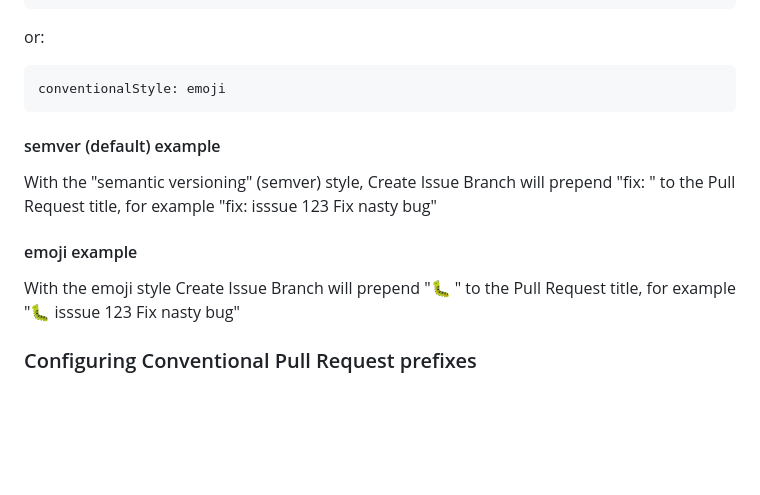
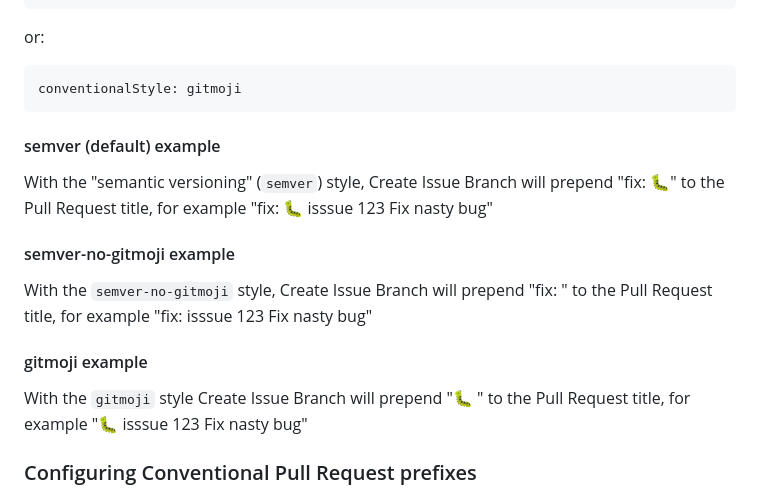
Before and after one commit to robvanderleek/create-issue-branch, a Markdown page: README.md, the part around the change. GitHub-like rendering; blank space fills up the shorter version.

Commit message:
Fixed documentation

````diff
--- a/README.md
+++ b/README.md
@@ -587,19 +587,24 @@ conventionalStyle: semver-no-gitmoji
 or:
 
 ```yaml
-conventionalStyle: emoji
+conventionalStyle: gitmoji
 ```
 
 #### semver (default) example
 
-With the "semantic versioning" (semver) style, Create Issue Branch will prepend
-"fix: " to the Pull Request title, for example "fix: isssue 123 Fix nasty bug"
+With the "semantic versioning" (`semver`) style, Create Issue Branch will
+prepend "fix: 🐛" to the Pull Request title, for example "fix: 🐛 isssue 123
+Fix nasty bug"
 
+#### semver-no-gitmoji example
 
-#### emoji example
+With the `semver-no-gitmoji` style, Create Issue Branch will prepend "fix: " to
+the Pull Request title, for example "fix: isssue 123 Fix nasty bug"
 
-With the emoji style Create Issue Branch will prepend ":bug: " to the Pull
-Request title, for example ":bug: isssue 123 Fix nasty bug"
+#### gitmoji example
+
+With the `gitmoji` style Create Issue Branch will prepend "🐛 " to the Pull
+Request title, for example "🐛 isssue 123 Fix nasty bug"
 
 
 ### Configuring Conventional Pull Request prefixes
````
